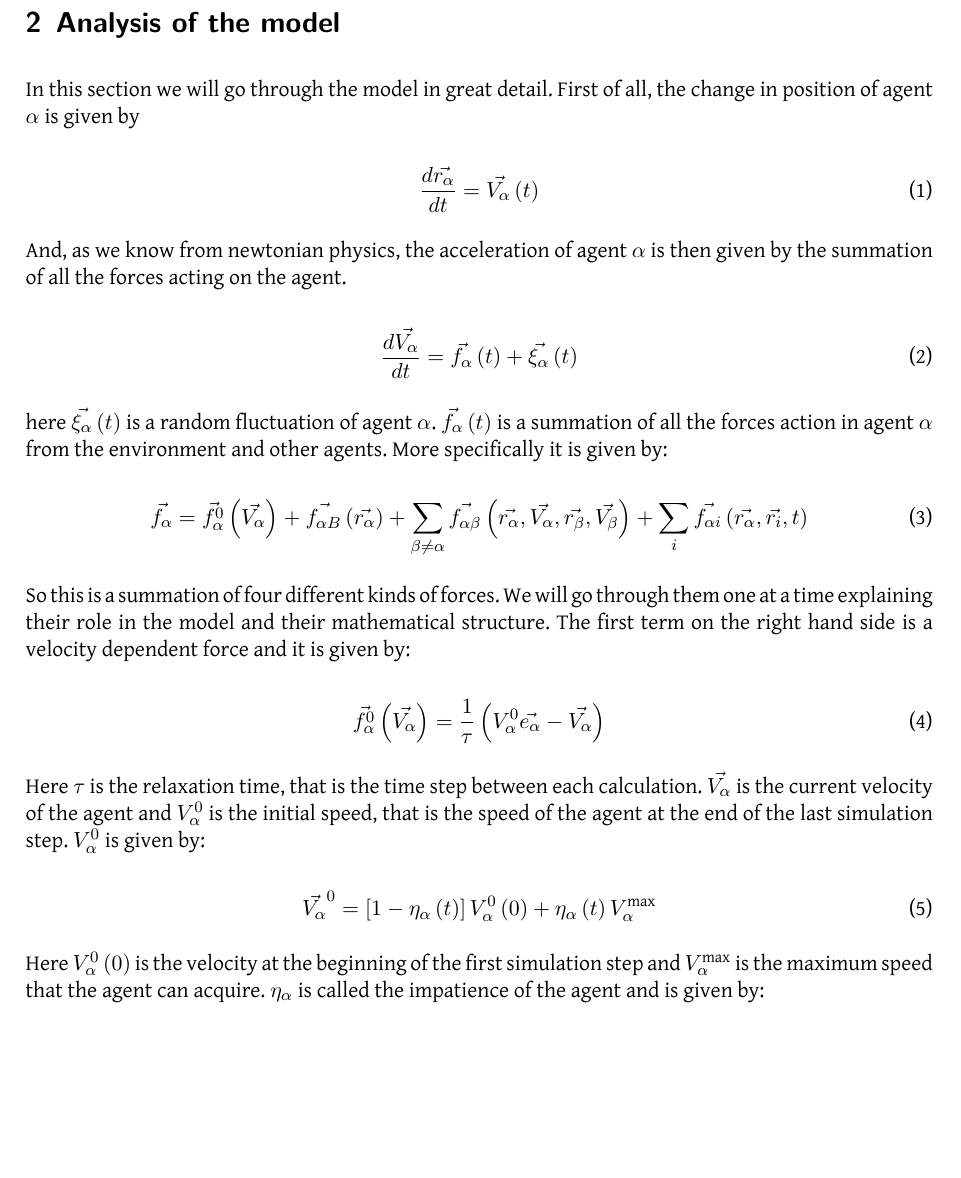
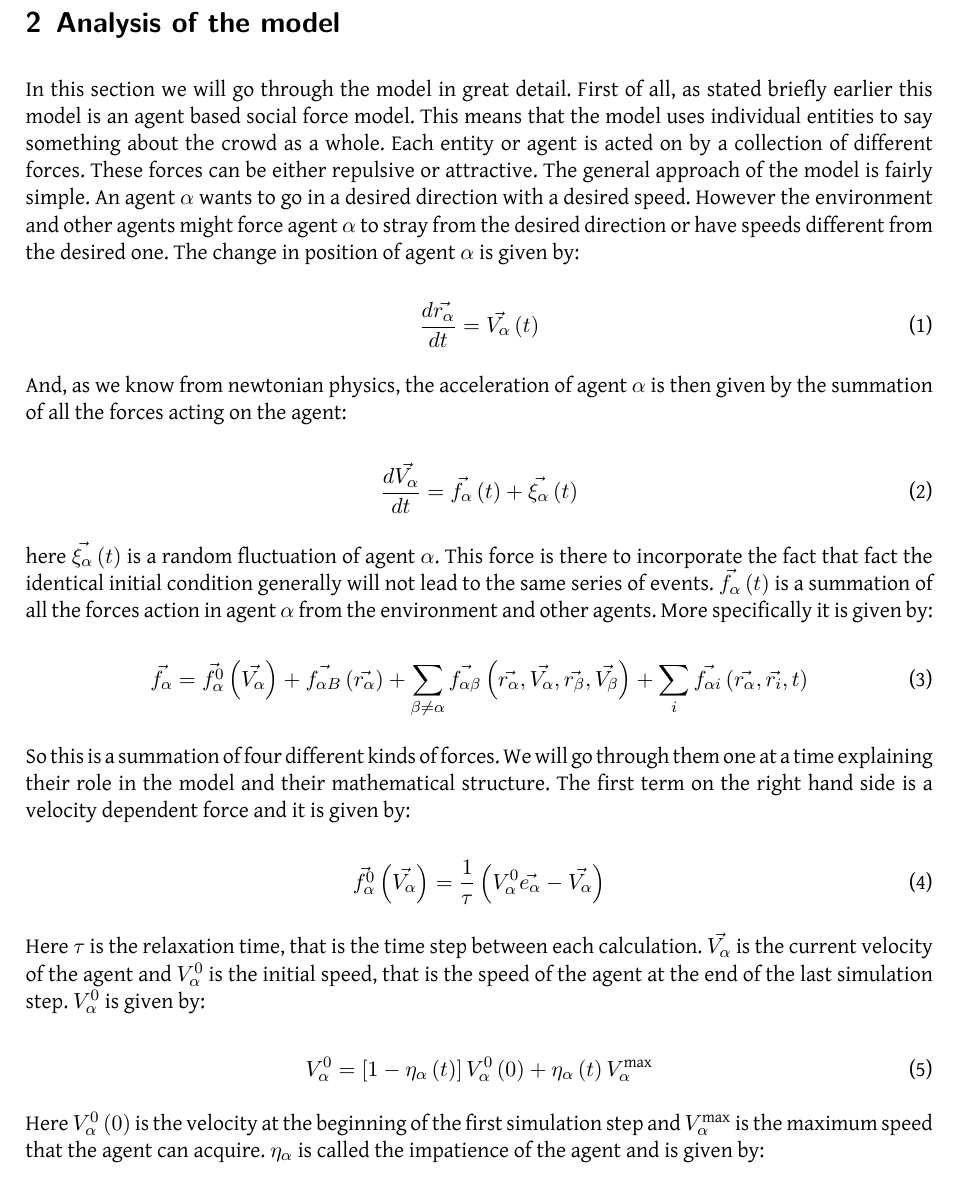
Before and after one commit to tohojo/RUC-math--crowd-modeling, a LaTeX document (LaTeX/crowd-modelling.tex, which reads LaTeX/expofmodel.tex): part of page 5 of 8, cut so that both start at the same text, the shorter picture padded with empty space. Compiled offline with XeLaTeX.

Commit message:
Wrote a little introduction and a few sentences a series of different places. Corrected a misplaced vector arrow

```diff
--- a/LaTeX/expofmodel.tex
+++ b/LaTeX/expofmodel.tex
@@ -1,24 +1,31 @@
 % vim:ft=tex
 \section{Analysis of the model}
 In this section we will go through the model in great detail. First of all,
-the change in position of agent $\alpha$ is given by
+as stated briefly earlier this model is an agent based social force model. This means
+that the model uses individual entities to say something about the crowd as a whole.
+Each entity or agent is acted on by a collection of different forces. These forces can be
+either repulsive or attractive. The general approach of the model is fairly simple. An agent
+$\alpha$ wants to go in a desired direction with a desired speed. However the environment
+and other agents might force agent $\alpha$ to stray from the desired direction or have speeds
+different from the desired one. The change in position of agent $\alpha$ is given by:
 
 	\begin{equation}
 		\frac{d \vec{r_{\alpha}}}{dt} = \vec{V_{\alpha}} \left( t \right)
 	\end{equation}
 
 And, as we know from newtonian physics, the acceleration of agent $\alpha$ is
-then given by the summation of all the forces acting on the agent.
+then given by the summation of all the forces acting on the agent:
 
 \begin{equation}
     \frac{d \vec{V_{\alpha}}}{dt} = \vec{f_{\alpha}} \left( t \right) +
     \vec{\xi_{\alpha}}\left( t \right)
 \end{equation}
 
-here $\vec{\xi_{\alpha}} \left( t \right)$ is a random fluctuation of agent
-$\alpha$. $\vec{f_{\alpha}} \left( t \right)$ is a summation of all the forces
-action in agent $\alpha$ from the environment and other agents. More
-specifically it is given by:
+here $\vec{\xi_{\alpha}} \left( t \right)$ is a random fluctuation of agent $\alpha$. This
+force is there to incorporate the fact that fact the identical initial condition
+generally will not lead to the same series of events. $\vec{f_{\alpha}} \left( t \right)$
+is a summation of all the forces action in agent $\alpha$ from the environment
+and other agents. More specifically it is given by:
 
 \begin{equation}\label{model}
     \vec{f_{\alpha}} = \vec{f^{0}_{\alpha}}\left( \vec{V_{\alpha}} \right) +
@@ -46,7 +53,7 @@ $V_{\alpha}^{0}$ is the initial speed, that is the speed of the agent at the
 end of the last simulation step. $V_{\alpha}^{0}$ is given by:
 
 \begin{equation}
-    \vec{V_{\alpha}}^{0} = \left[ 1 - \eta_{\alpha} \left( t \right) \right]
+    V_{\alpha}^{0} = \left[ 1 - \eta_{\alpha} \left( t \right) \right]
     V_{\alpha}^{0} \left( 0 \right) +
     \eta_{\alpha} \left( t \right)V_{\alpha}^{\text{max}}
 \end{equation}
```
